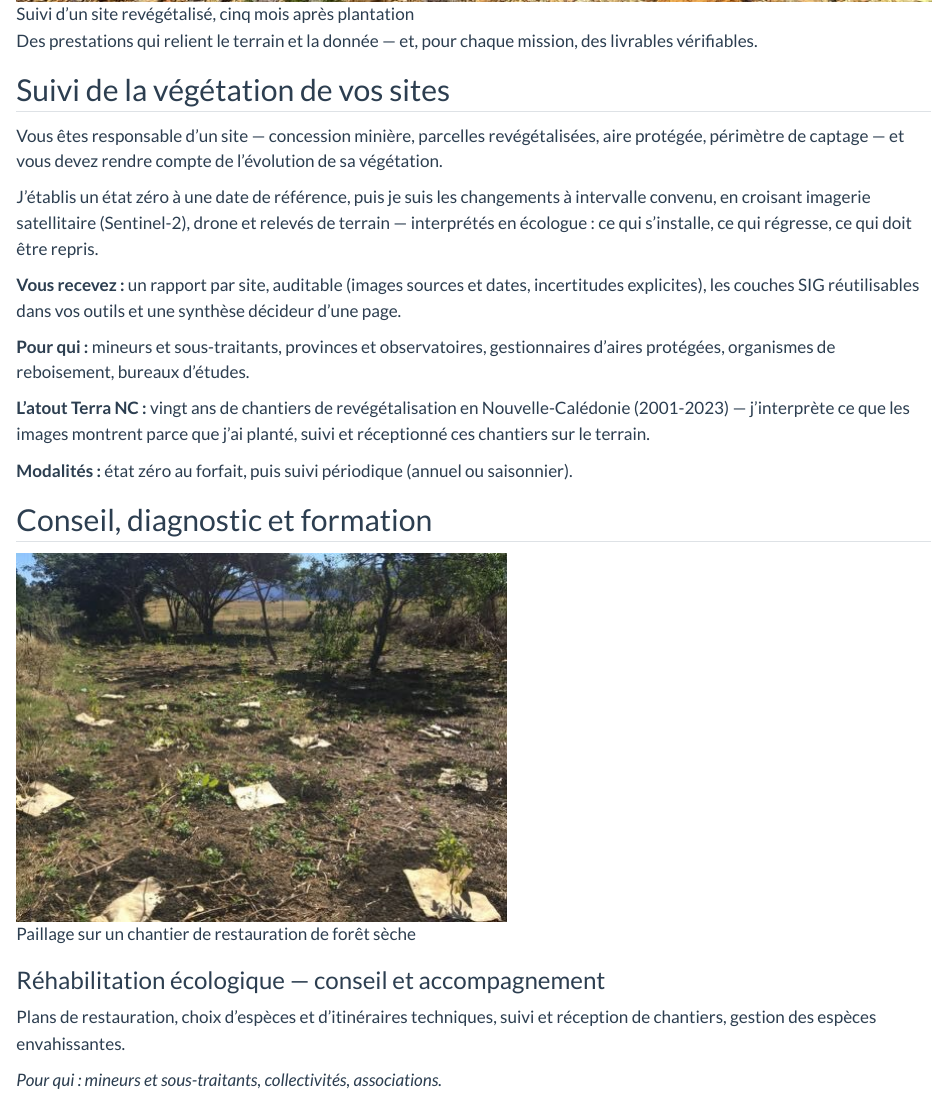
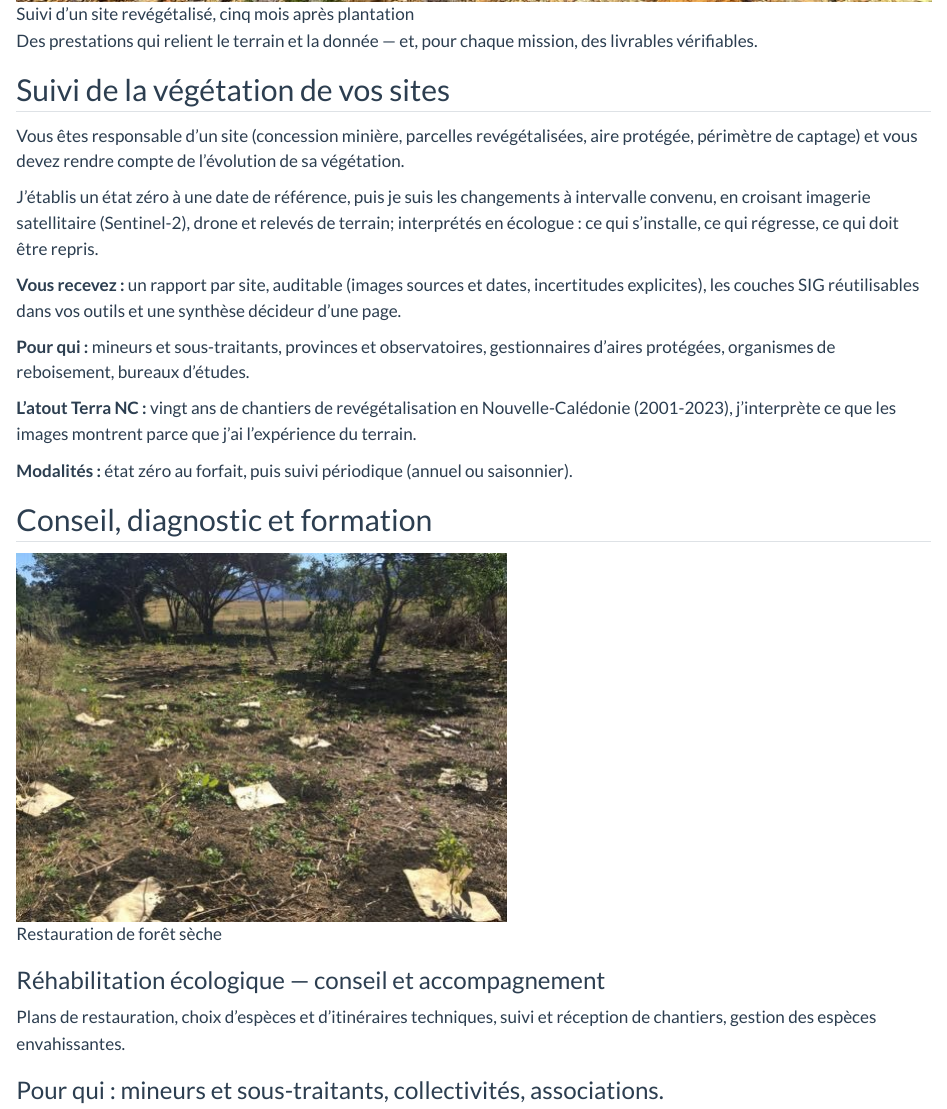
Before and after one commit to Julia-Lerno-Causse/Julia-Lerno-Causse.github.io, a Quarto document (prestations.qmd): the page in a window 1100 px wide, from 760 px down. Rendered offline with R 4.5, knitr and Pandoc in place of Quarto, with nearby package versions.

Commit message:
Update prestations.qmd

```diff
--- a/prestations.qmd
+++ b/prestations.qmd
@@ -14,13 +14,14 @@ des livrables vérifiables.
 ::: {.grid}
 
 ::: {.g-col-12 .card}
-Vous êtes responsable d'un site — concession minière, parcelles
-revégétalisées, aire protégée, périmètre de captage — et vous devez rendre
+Vous êtes responsable d'un site (concession minière, parcelles
+revégétalisées, aire protégée, périmètre de captage) et vous devez rendre
 compte de l'évolution de sa végétation.
 
 J'établis un état zéro à une date de référence, puis je suis les changements
 à intervalle convenu, en croisant imagerie satellitaire (Sentinel-2), drone
-et relevés de terrain — interprétés en écologue : ce qui s'installe, ce qui
+et relevés de terrain;
+interprétés en écologue : ce qui s'installe, ce qui
 régresse, ce qui doit être repris.
 
 **Vous recevez :** un rapport par site, auditable (images sources et dates,
@@ -31,8 +32,8 @@ une synthèse décideur d'une page.
 gestionnaires d'aires protégées, organismes de reboisement, bureaux d'études.
 
 **L'atout Terra NC :** vingt ans de chantiers de revégétalisation en
-Nouvelle-Calédonie (2001-2023) — j'interprète ce que les images montrent
-parce que j'ai planté, suivi et réceptionné ces chantiers sur le terrain.
+Nouvelle-Calédonie (2001-2023), j'interprète ce que les images montrent
+parce que j'ai l'expérience du terrain.
 
 **Modalités :** état zéro au forfait, puis suivi périodique (annuel ou
 saisonnier).
@@ -46,14 +47,14 @@ saisonnier).
 ::: {.grid}
 
 ::: {.g-col-12 .g-col-md-4 .card}
-![Paillage sur un chantier de restauration de forêt sèche](images/paillage_foret_seche.jpg)
+![Restauration de forêt sèche](images/paillage_foret_seche.jpg)
 
 ### Réhabilitation écologique — conseil et accompagnement
 
 Plans de restauration, choix d'espèces et d'itinéraires techniques, suivi et
 réception de chantiers, gestion des espèces envahissantes.
 
-*Pour qui : mineurs et sous-traitants, collectivités, associations.*
+### Pour qui : mineurs et sous-traitants, collectivités, associations.
 :::
 
 ::: {.g-col-12 .g-col-md-4 .card}
```
Also changed, not shown: prestations.qmd (6 more changed lines).
